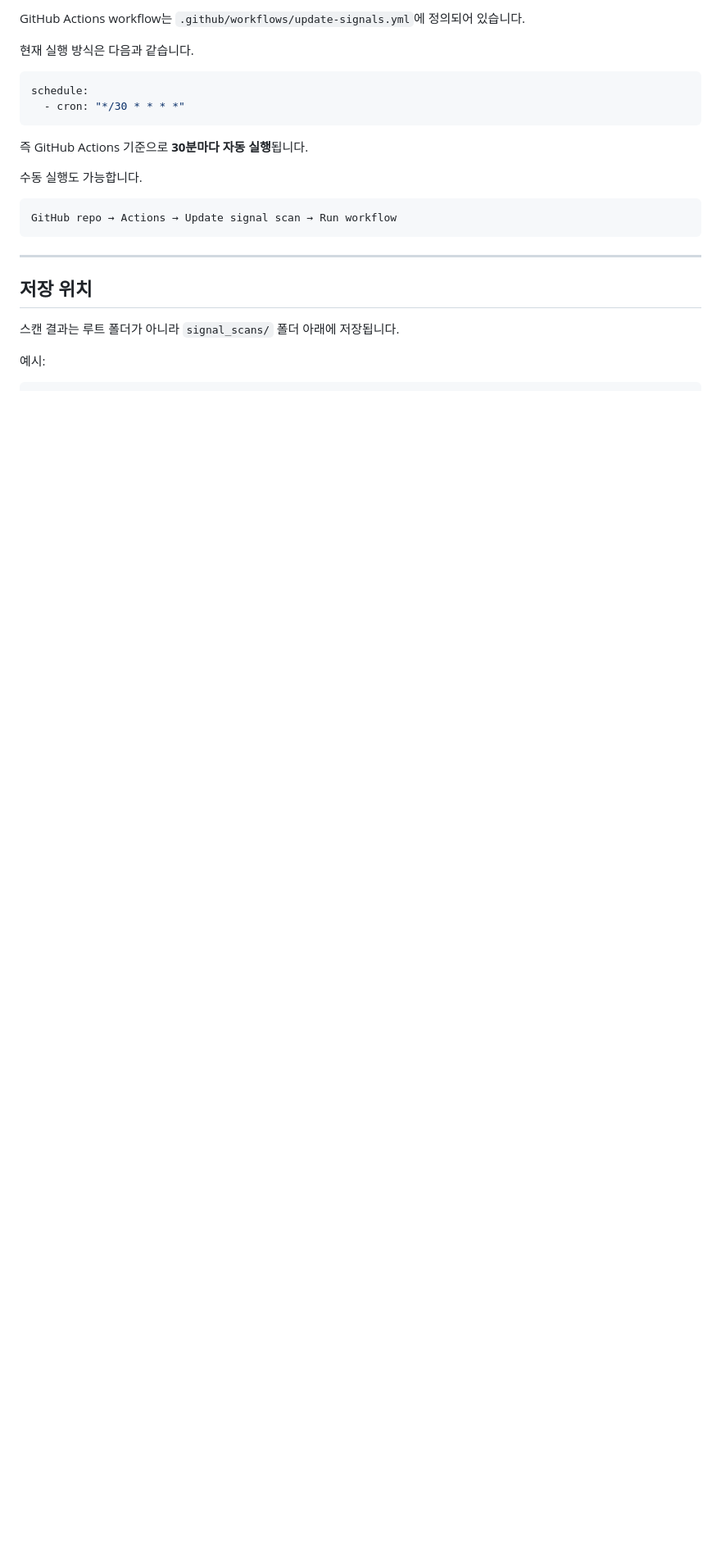
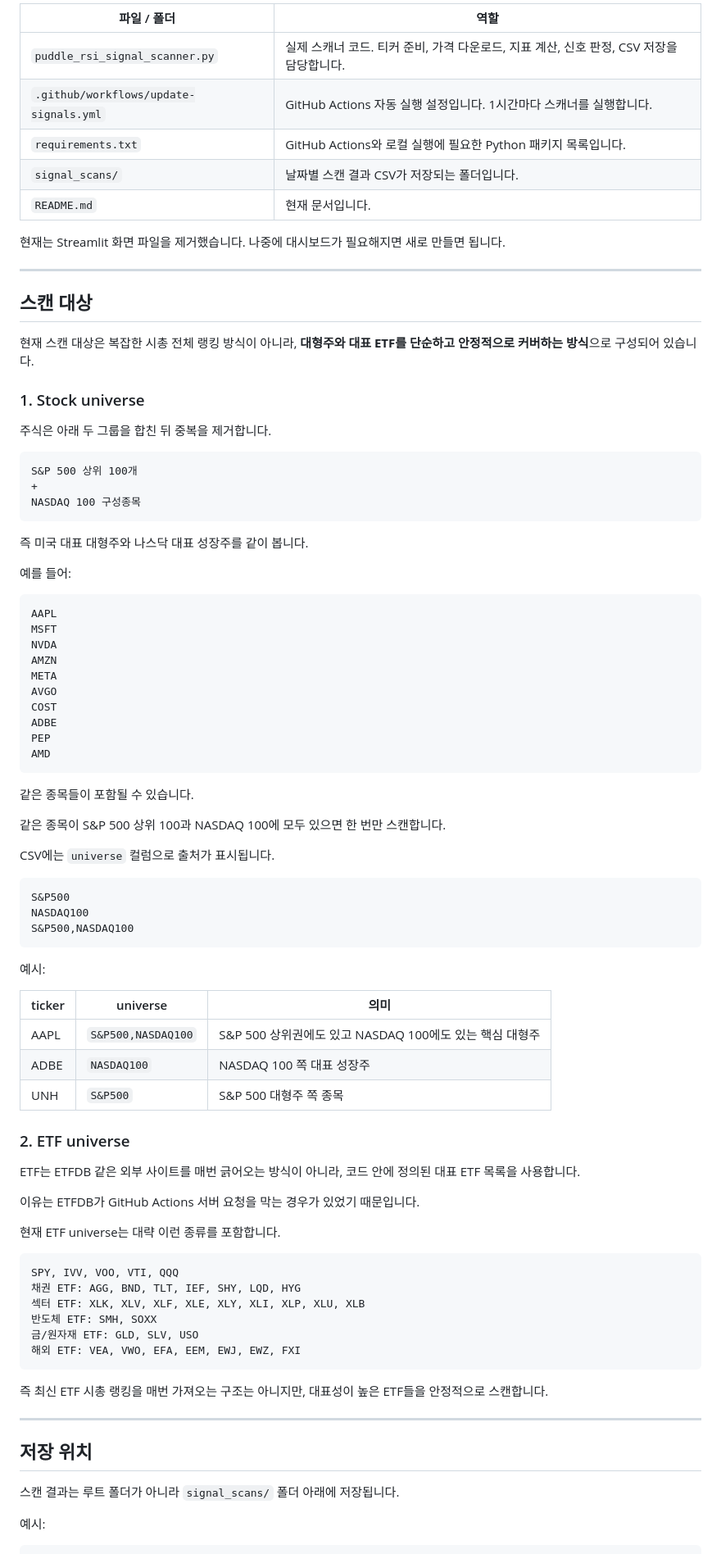
Before and after one commit to jangjb1204-sys/puddle-signal-dashboard, a Markdown page: README.md, the part around one of its changes. Shown at 82% size. Rendered like a GitHub page; blank space fills up the shorter version.

Commit message:
Update README for current scanner workflow

````diff
--- a/README.md
+++ b/README.md
@@ -32,20 +92,85 @@ GitHub repo에 자동 commit / push
 
-GitHub Actions workflow는 `.github/workflows/update-signals.yml`에 정의되어 있습니다.
+| 파일 / 폴더 | 역할 |
+|---|---|
+| `puddle_rsi_signal_scanner.py` | 실제 스캐너 코드. 티커 준비, 가격 다운로드, 지표 계산, 신호 판정, CSV 저장을 담당합니다. |
+| `.github/workflows/update-signals.yml` | GitHub Actions 자동 실행 설정입니다. 1시간마다 스캐너를 실행합니다. |
+| `requirements.txt` | GitHub Actions와 로컬 실행에 필요한 Python 패키지 목록입니다. |
+| `signal_scans/` | 날짜별 스캔 결과 CSV가 저장되는 폴더입니다. |
+| `README.md` | 현재 문서입니다. |
 
-현재 실행 방식은 다음과 같습니다.
+현재는 Streamlit 화면 파일을 제거했습니다. 나중에 대시보드가 필요해지면 새로 만들면 됩니다.
 
-```yaml
-schedule:
-  - cron: "*/30 * * * *"
+---
+
+## 스캔 대상
+
+현재 스캔 대상은 복잡한 시총 전체 랭킹 방식이 아니라, **대형주와 대표 ETF를 단순하고 안정적으로 커버하는 방식**으로 구성되어 있습니다.
+
+### 1. Stock universe
+
+주식은 아래 두 그룹을 합친 뒤 중복을 제거합니다.
+
+```text
+S&P 500 상위 100개
++
+NASDAQ 100 구성종목
 ```
 
-즉 GitHub Actions 기준으로 **30분마다 자동 실행**됩니다.
+즉 미국 대표 대형주와 나스닥 대표 성장주를 같이 봅니다.
 
-수동 실행도 가능합니다.
+예를 들어:
 
 ```text
-GitHub repo → Actions → Update signal scan → Run workflow
+AAPL
+MSFT
+NVDA
+AMZN
+META
+AVGO
+COST
+ADBE
+PEP
+AMD
 ```
+
+같은 종목들이 포함될 수 있습니다.
+
+같은 종목이 S&P 500 상위 100과 NASDAQ 100에 모두 있으면 한 번만 스캔합니다.
+
+CSV에는 `universe` 컬럼으로 출처가 표시됩니다.
+
+```text
+S&P500
+NASDAQ100
+S&P500,NASDAQ100
+```
+
+예시:
+
+| ticker | universe | 의미 |
+|---|---|---|
+| AAPL | `S&P500,NASDAQ100` | S&P 500 상위권에도 있고 NASDAQ 100에도 있는 핵심 대형주 |
+| ADBE | `NASDAQ100` | NASDAQ 100 쪽 대표 성장주 |
+| UNH | `S&P500` | S&P 500 대형주 쪽 종목 |
+
+### 2. ETF universe
+
+ETF는 ETFDB 같은 외부 사이트를 매번 긁어오는 방식이 아니라, 코드 안에 정의된 대표 ETF 목록을 사용합니다.
+
+이유는 ETFDB가 GitHub Actions 서버 요청을 막는 경우가 있었기 때문입니다.
+
+현재 ETF universe는 대략 이런 종류를 포함합니다.
+
+```text
+SPY, IVV, VOO, VTI, QQQ
+채권 ETF: AGG, BND, TLT, IEF, SHY, LQD, HYG
+섹터 ETF: XLK, XLV, XLF, XLE, XLY, XLI, XLP, XLU, XLB
+반도체 ETF: SMH, SOXX
+금/원자재 ETF: GLD, SLV, USO
+해외 ETF: VEA, VWO, EFA, EEM, EWJ, EWZ, FXI
+```
+
+즉 최신 ETF 시총 랭킹을 매번 가져오는 구조는 아니지만, 대표성이 높은 ETF들을 안정적으로 스캔합니다.
 
 ---
 
````
Also changed, not shown: other parts of README.md (+248 -113 lines).
